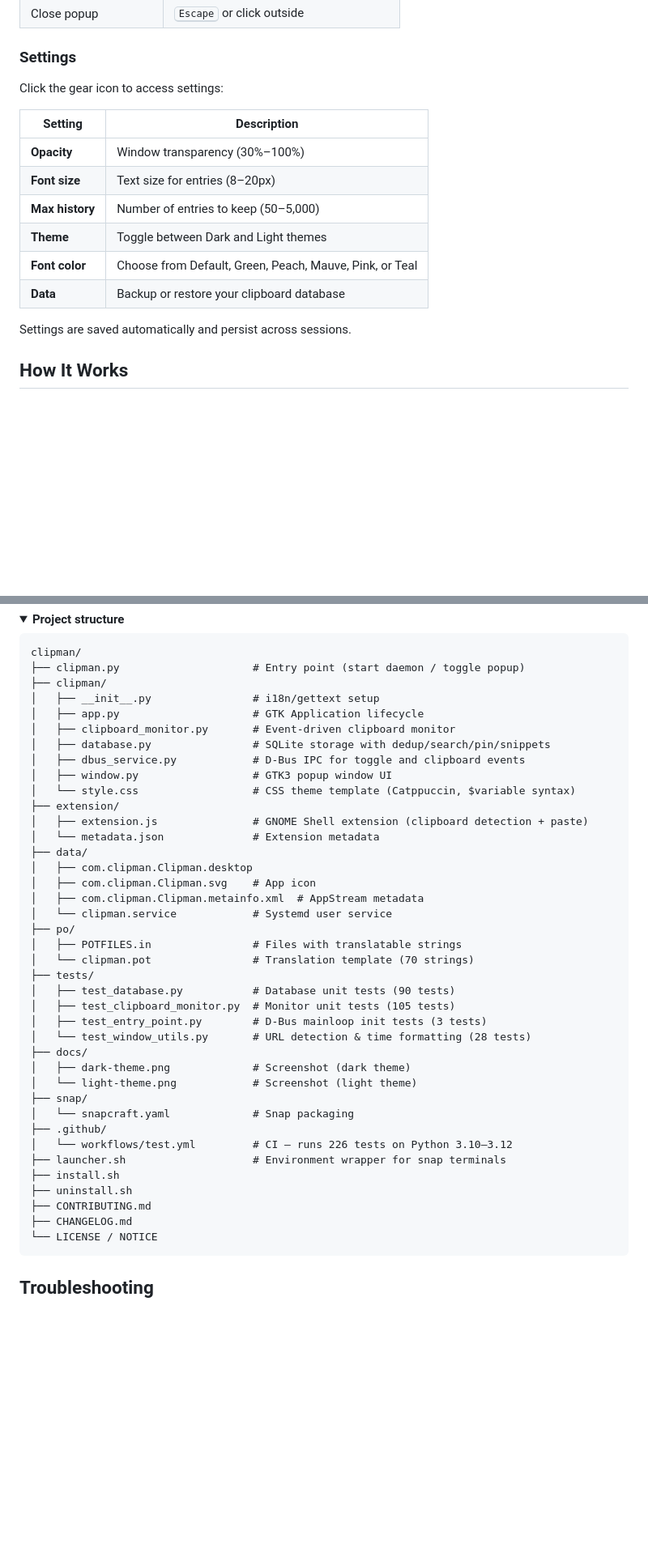
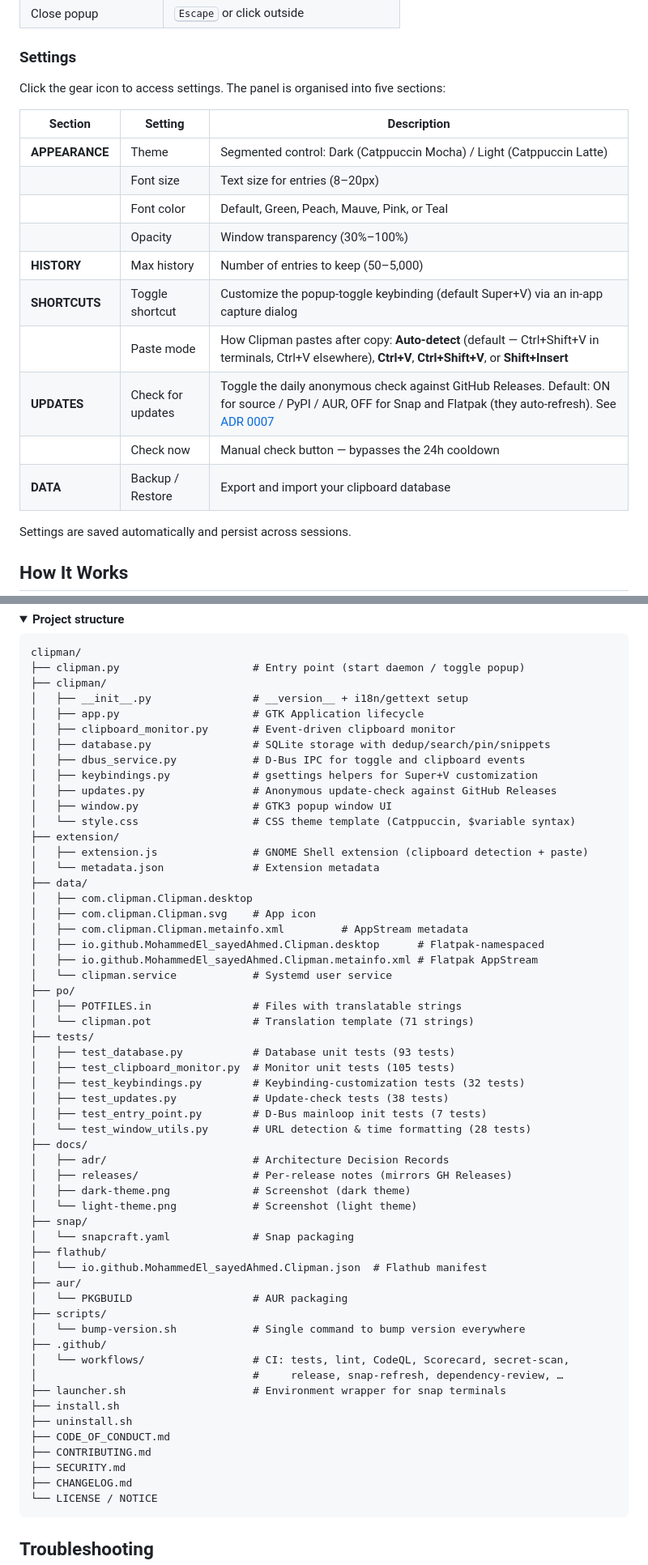
Before and after one commit to MohammedEl-sayedAhmed/clipman, a Markdown page: README.md, 2 parts joined by grey strips. Shown at 81% size. GitHub-like rendering; folded sections open; blank space fills up the shorter version.

Commit message:
docs(readme): refresh post-1.0.6 (counts, install channels, settings, structure) (#35)
* docs(readme): refresh post-1.0.6 (counts, install channels, settings, structure)

The README drifted across the 1.0.4-1.0.6 cycle. Refresh:

Counts (verified against current code/tests):
- "226 tests" -> 303 (per-file counts updated; missing files added)
- POT strings 70 -> 71
- 5 color names listed but "6 presets" claimed -> add "Default" to the list

Install channels (missing or new in 1.0.6):
- Add Snap (sudo snap install clipman, with extension-on-host caveat)
- Add .deb / .rpm with the "package installs system pieces only,
  run install.sh from source for the extension + keybinding" caveat
- Add AppImage with the "still needs system python3-gi" caveat
- Add Flathub stub pointing at flathub/ manifest (submission pending)

Settings table:
- Rewrite to reflect the redesigned panel sections:
  APPEARANCE / HISTORY / SHORTCUTS / UPDATES / DATA
- Document new rows landed in 1.0.4+: toggle-shortcut customization
  (resolves issue #4), paste-mode dropdown (resolves issue #7),
  update-check toggle with privacy stance pointing at ADR 0007

Project structure tree:
- Add missing files: clipman/keybindings.py, clipman/updates.py,
  scripts/bump-version.sh, flathub/, aur/, Flatpak-namespaced
  data/ files, docs/adr/, docs/releases/
- Fix per-file test counts and add the two new test modules
- Replace single-workflow reference with the actual workflow set
- Add CODE_OF_CONDUCT.md and SECURITY.md to the top-level list

* docs(readme): drop AppImage install block — not in v1.0.6 release

The AppImage build job failed on the v1.0.6 release pipeline (libfuse2
package renamed to libfuse2t64 on ubuntu-24.04). The fix is on main
(PR #33) but the artifact is not yet attached to any release, so the
install instructions would point at a non-existent download.

Will re-add the block when the next tagged release ships an AppImage.

````diff
--- a/README.md
+++ b/README.md
@@ -200,16 +248,20 @@ Or with paru: `paru -S clipman-clipboard`
 
 ### Settings
 
-Click the gear icon to access settings:
+Click the gear icon to access settings. The panel is organised into five sections:
 
-| Setting | Description |
-|---------|-------------|
-| **Opacity** | Window transparency (30%–100%) |
-| **Font size** | Text size for entries (8–20px) |
-| **Max history** | Number of entries to keep (50–5,000) |
-| **Theme** | Toggle between Dark and Light themes |
-| **Font color** | Choose from Default, Green, Peach, Mauve, Pink, or Teal |
-| **Data** | Backup or restore your clipboard database |
+| Section | Setting | Description |
+|---------|---------|-------------|
+| **APPEARANCE** | Theme | Segmented control: Dark (Catppuccin Mocha) / Light (Catppuccin Latte) |
+| | Font size | Text size for entries (8–20px) |
+| | Font color | Default, Green, Peach, Mauve, Pink, or Teal |
+| | Opacity | Window transparency (30%–100%) |
+| **HISTORY** | Max history | Number of entries to keep (50–5,000) |
+| **SHORTCUTS** | Toggle shortcut | Customize the popup-toggle keybinding (default Super+V) via an in-app capture dialog |
+| | Paste mode | How Clipman pastes after copy: **Auto-detect** (default — Ctrl+Shift+V in terminals, Ctrl+V elsewhere), **Ctrl+V**, **Ctrl+Shift+V**, or **Shift+Insert** |
+| **UPDATES** | Check for updates | Toggle the daily anonymous check against GitHub Releases. Default: ON for source / PyPI / AUR, OFF for Snap and Flatpak (they auto-refresh). See [ADR 0007](docs/adr/0007-in-app-update-notifications.md) |
+| | Check now | Manual check button — bypasses the 24h cooldown |
+| **DATA** | Backup / Restore | Export and import your clipboard database |
 
 Settings are saved automatically and persist across sessions.
 
@@ -279,11 +331,13 @@ The `wl-paste --watch` fallback only runs when the GNOME Shell extension is abse
 clipman/
 ├── clipman.py                     # Entry point (start daemon / toggle popup)
 ├── clipman/
-│   ├── __init__.py                # i18n/gettext setup
+│   ├── __init__.py                # __version__ + i18n/gettext setup
 │   ├── app.py                     # GTK Application lifecycle
 │   ├── clipboard_monitor.py       # Event-driven clipboard monitor
 │   ├── database.py                # SQLite storage with dedup/search/pin/snippets
 │   ├── dbus_service.py            # D-Bus IPC for toggle and clipboard events
+│   ├── keybindings.py             # gsettings helpers for Super+V customization
+│   ├── updates.py                 # Anonymous update-check against GitHub Releases
 │   ├── window.py                  # GTK3 popup window UI
 │   └── style.css                  # CSS theme template (Catppuccin, $variable syntax)
 ├── extension/
@@ -292,27 +346,42 @@ clipman/
 ├── data/
 │   ├── com.clipman.Clipman.desktop
 │   ├── com.clipman.Clipman.svg    # App icon
-│   ├── com.clipman.Clipman.metainfo.xml  # AppStream metadata
+│   ├── com.clipman.Clipman.metainfo.xml         # AppStream metadata
+│   ├── io.github.MohammedEl_sayedAhmed.Clipman.desktop      # Flatpak-namespaced
+│   ├── io.github.MohammedEl_sayedAhmed.Clipman.metainfo.xml # Flatpak AppStream
 │   └── clipman.service            # Systemd user service
 ├── po/
 │   ├── POTFILES.in                # Files with translatable strings
-│   └── clipman.pot                # Translation template (70 strings)
+│   └── clipman.pot                # Translation template (71 strings)
 ├── tests/
-│   ├── test_database.py           # Database unit tests (90 tests)
+│   ├── test_database.py           # Database unit tests (93 tests)
 │   ├── test_clipboard_monitor.py  # Monitor unit tests (105 tests)
-│   ├── test_entry_point.py        # D-Bus mainloop init tests (3 tests)
+│   ├── test_keybindings.py        # Keybinding-customization tests (32 tests)
+│   ├── test_updates.py            # Update-check tests (38 tests)
+│   ├── test_entry_point.py        # D-Bus mainloop init tests (7 tests)
 │   └── test_window_utils.py       # URL detection & time formatting (28 tests)
 ├── docs/
+│   ├── adr/                       # Architecture Decision Records
+│   ├── releases/                  # Per-release notes (mirrors GH Releases)
 │   ├── dark-theme.png             # Screenshot (dark theme)
 │   └── light-theme.png            # Screenshot (light theme)
 ├── snap/
 │   └── snapcraft.yaml             # Snap packaging
+├── flathub/
+│   └── io.github.MohammedEl_sayedAhmed.Clipman.json  # Flathub manifest
+├── aur/
+│   └── PKGBUILD                   # AUR packaging
+├── scripts/
+│   └── bump-version.sh            # Single command to bump version everywhere
 ├── .github/
-│   └── workflows/test.yml         # CI — runs 226 tests on Python 3.10–3.12
+│   └── workflows/                 # CI: tests, lint, CodeQL, Scorecard, secret-scan,
+│                                  #     release, snap-refresh, dependency-review, …
 ├── launcher.sh                    # Environment wrapper for snap terminals
 ├── install.sh
 ├── uninstall.sh
+├── CODE_OF_CONDUCT.md
 ├── CONTRIBUTING.md
+├── SECURITY.md
 ├── CHANGELOG.md
 └── LICENSE / NOTICE
 ```
````
Also changed, not shown: other parts of README.md (+50 -2 lines).
